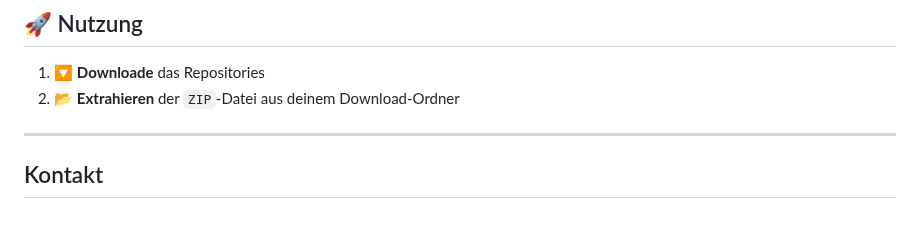
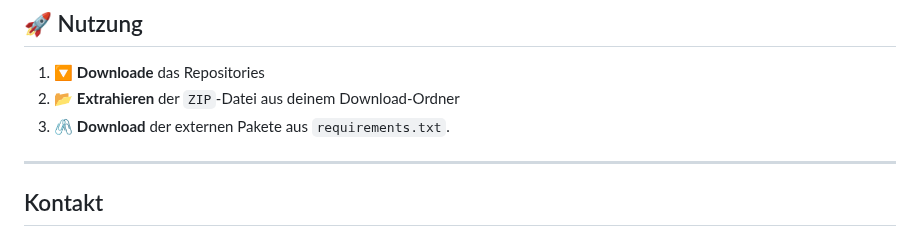
Before and after one commit to Lukas1120987/Schul-System, a Markdown page: README.md, the part around the change. Drawn GitHub-style.

```diff
--- a/README.md
+++ b/README.md
@@ -68,6 +68,7 @@ Hier kannst du deinen Benutzernamen ändern, dein Passwort anpassen, Feedback ge
 
 1. 🔽 **Downloade** das Repositories
 2. 📂 **Extrahieren** der `ZIP`-Datei aus deinem Download-Ordner
+3. 🖇️ **Download** der externen Pakete aus `requirements.txt`.
 
 ---
 ## Kontakt
```
